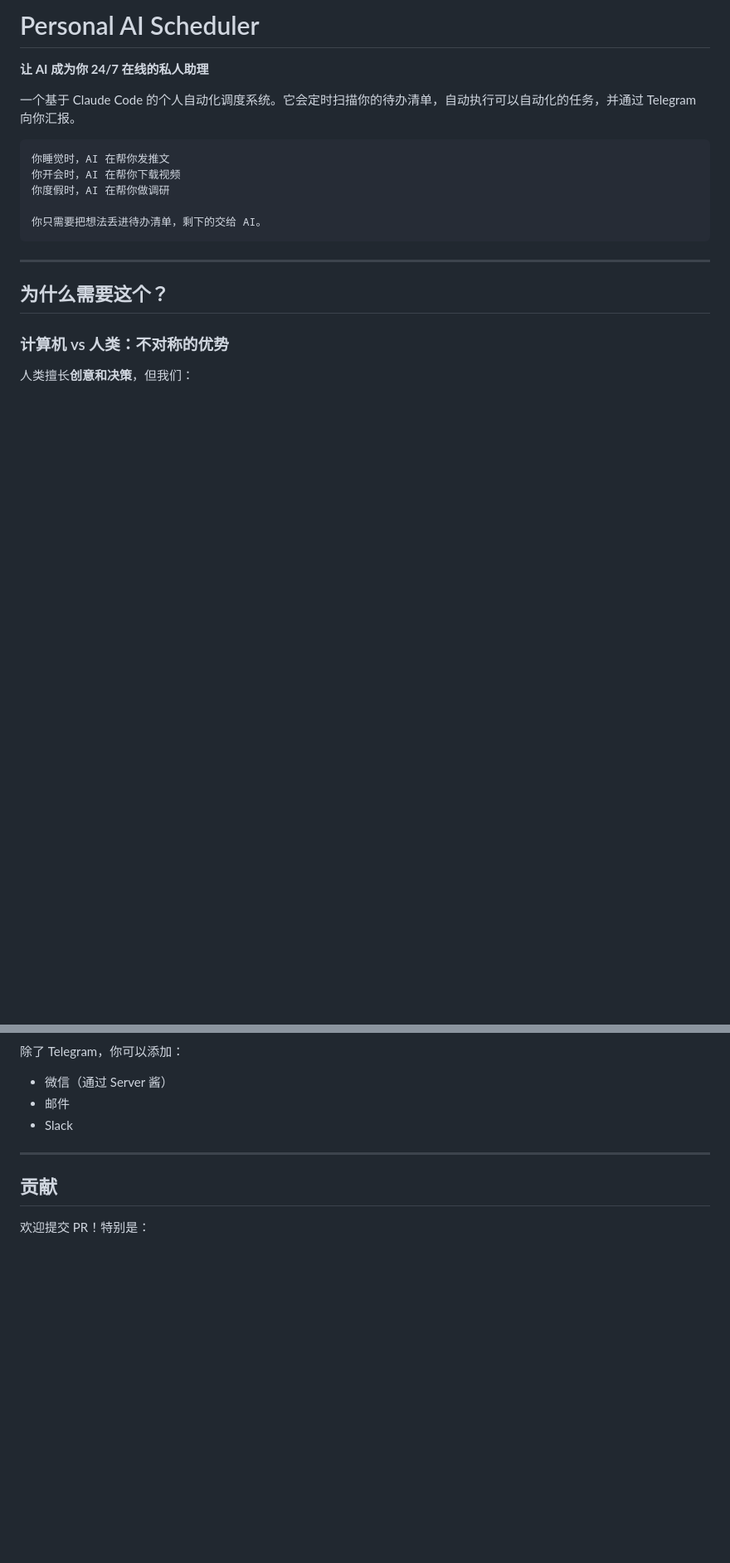
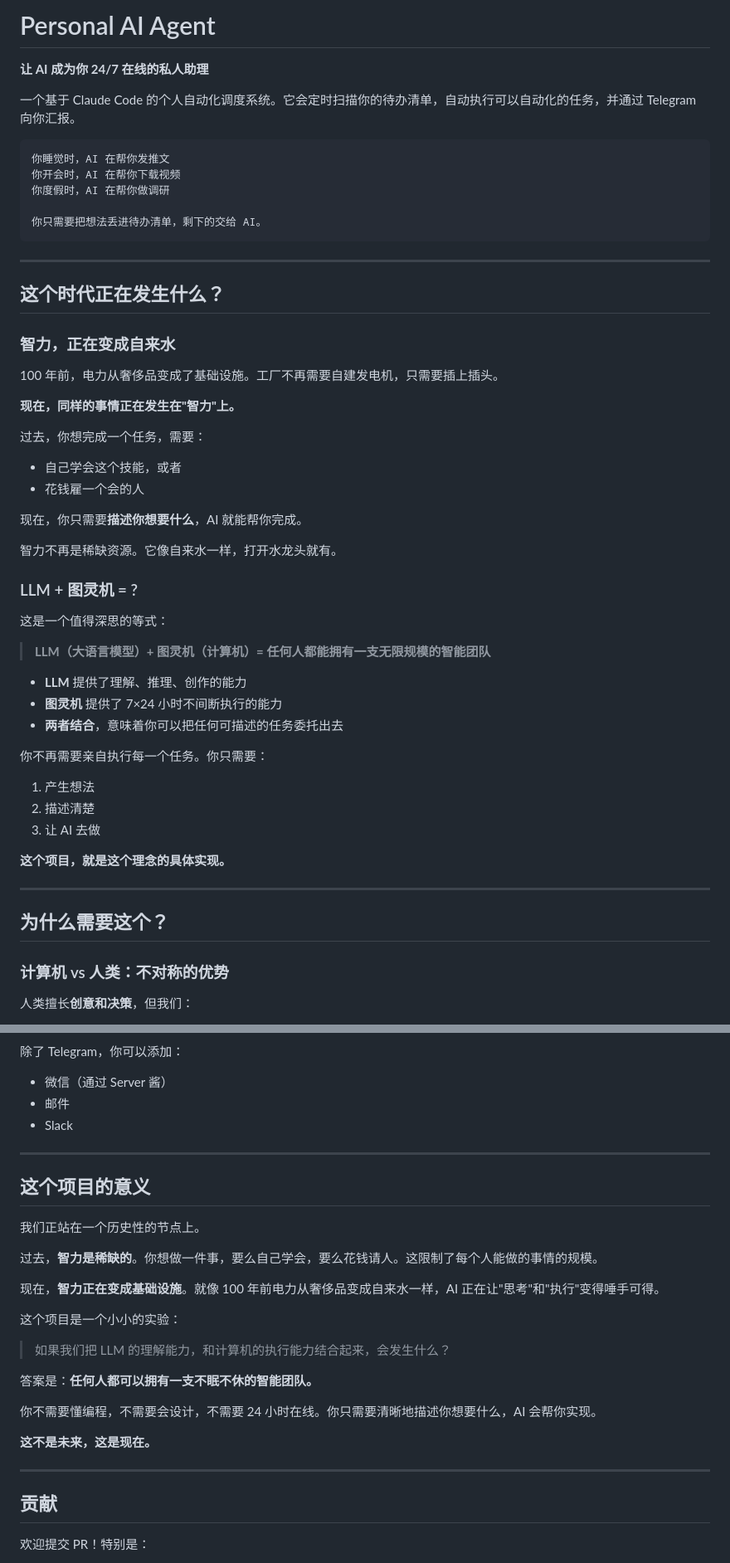
Before and after one commit to Leoyishou/personal-ai-company, a Markdown page: README.md, 2 parts joined by grey strips. Shown at 83% size. GitHub-like rendering; blank space fills up the shorter version.

Commit message:
Rename to personal-ai-agent + enhance README philosophy
- Renamed project to personal-ai-agent (cleaner name)
- Added "Intelligence as Tap Water" section
- Added "LLM + Turing Machine = ?" equation
- Emphasized the historical significance of this moment
- Added closing tagline: "智力如自来水，AI 如图灵机"

Co-Authored-By: Claude Opus 4.5 <noreply@anthropic.com>

````diff
--- a/README.md
+++ b/README.md
@@ -1,4 +1,4 @@
-# Personal AI Scheduler
+# Personal AI Agent
 
 **让 AI 成为你 24/7 在线的私人助理**
 
@@ -11,6 +11,41 @@
 
 你只需要把想法丢进待办清单，剩下的交给 AI。
 ```
+
+---
+
+## 这个时代正在发生什么？
+
+### 智力，正在变成自来水
+
+100 年前，电力从奢侈品变成了基础设施。工厂不再需要自建发电机，只需要插上插头。
+
+**现在，同样的事情正在发生在"智力"上。**
+
+过去，你想完成一个任务，需要：
+- 自己学会这个技能，或者
+- 花钱雇一个会的人
+
+现在，你只需要**描述你想要什么**，AI 就能帮你完成。
+
+智力不再是稀缺资源。它像自来水一样，打开水龙头就有。
+
+### LLM + 图灵机 = ?
+
+这是一个值得深思的等式：
+
+> **LLM（大语言模型）+ 图灵机（计算机）= 任何人都能拥有一支无限规模的智能团队**
+
+- **LLM** 提供了理解、推理、创作的能力
+- **图灵机** 提供了 7×24 小时不间断执行的能力
+- **两者结合**，意味着你可以把任何可描述的任务委托出去
+
+你不再需要亲自执行每一个任务。你只需要：
+1. 产生想法
+2. 描述清楚
+3. 让 AI 去做
+
+**这个项目，就是这个理念的具体实现。**
 
 ---
 
@@ -379,6 +413,26 @@ cat ~/.claude/services/personal-assistant/stdout.log
 
 ---
 
+## 这个项目的意义
+
+我们正站在一个历史性的节点上。
+
+过去，**智力是稀缺的**。你想做一件事，要么自己学会，要么花钱请人。这限制了每个人能做的事情的规模。
+
+现在，**智力正在变成基础设施**。就像 100 年前电力从奢侈品变成自来水一样，AI 正在让"思考"和"执行"变得唾手可得。
+
+这个项目是一个小小的实验：
+
+> 如果我们把 LLM 的理解能力，和计算机的执行能力结合起来，会发生什么？
+
+答案是：**任何人都可以拥有一支不眠不休的智能团队。**
+
+你不需要懂编程，不需要会设计，不需要 24 小时在线。你只需要清晰地描述你想要什么，AI 会帮你实现。
+
+**这不是未来，这是现在。**
+
+---
+
 ## 贡献
 
 欢迎提交 PR！特别是：
````
Also changed, not shown: other parts of README.md (+12 -13 lines).
